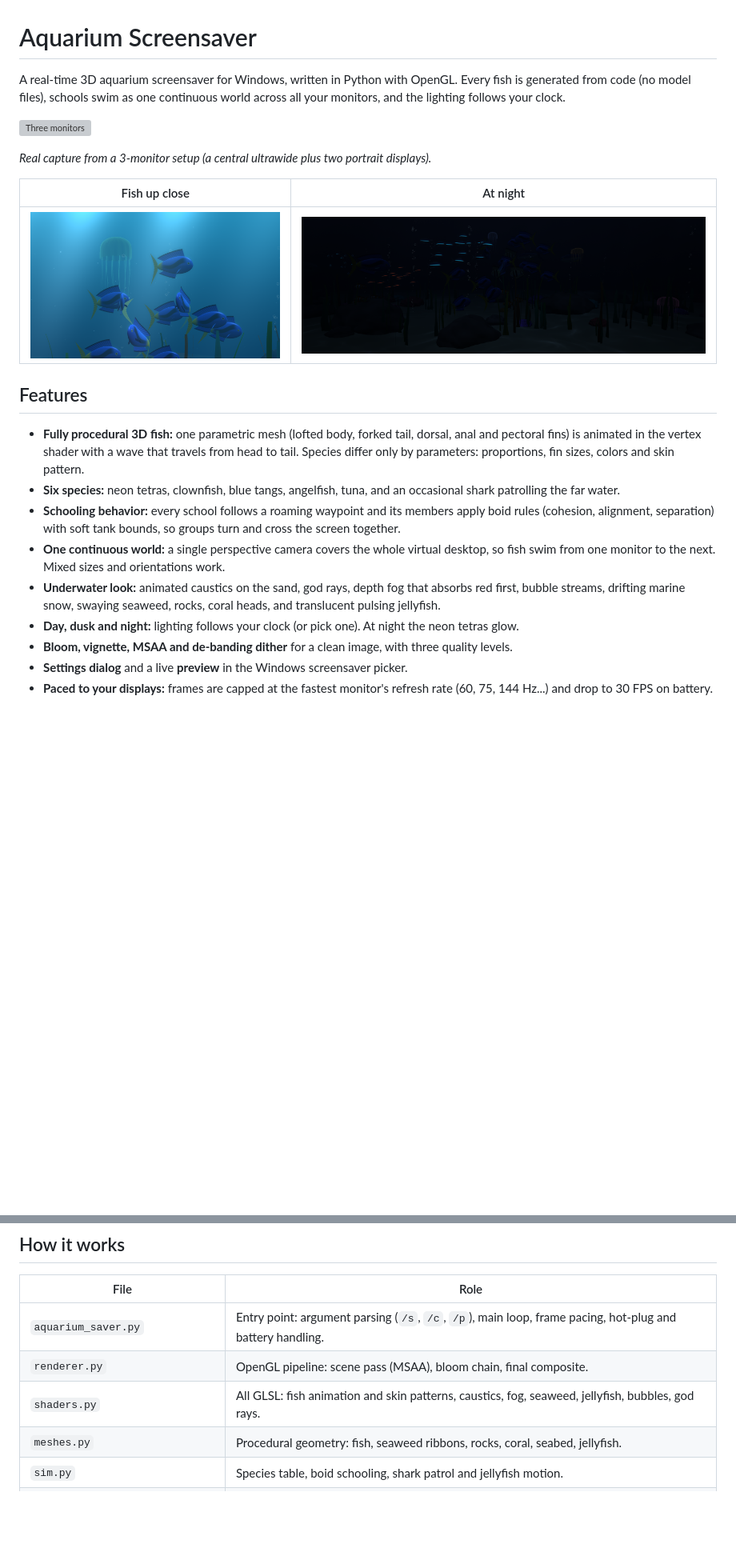
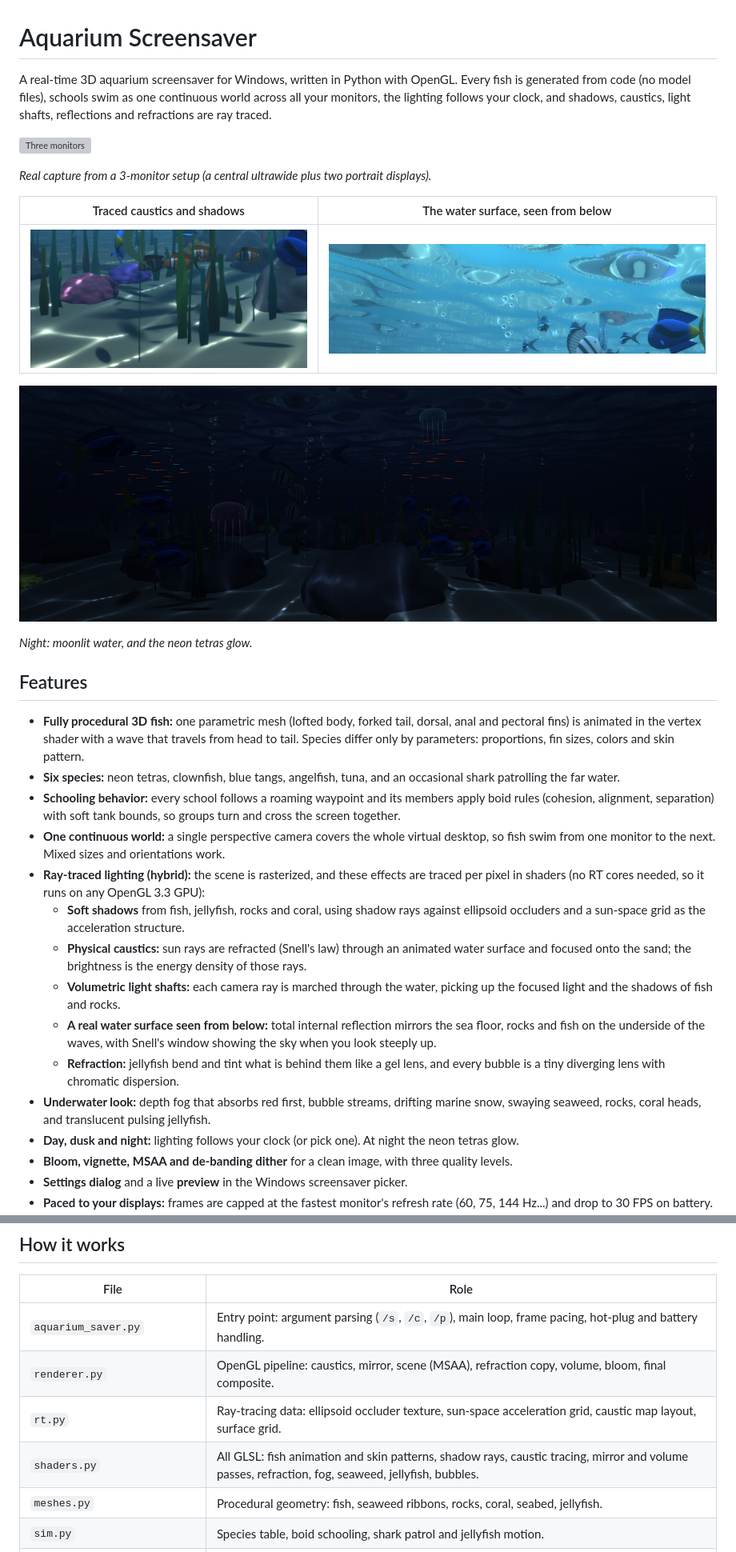
Before and after one commit to madkoding/aquarium-screensaver, a Markdown page: README.md, 2 parts joined by grey strips. Shown at 80% size. Rendered like a GitHub page; pictures changed too: docs/detail.png, docs/mirror.png (added), docs/night.png; blank space fills up the shorter version; grey boxes are pictures that could not be loaded.

```diff
--- a/README.md
+++ b/README.md
@@ -1,14 +1,18 @@
 # Aquarium Screensaver
 
-A real-time 3D aquarium screensaver for Windows, written in Python with OpenGL. Every fish is generated from code (no model files), schools swim as one continuous world across all your monitors, and the lighting follows your clock.
+A real-time 3D aquarium screensaver for Windows, written in Python with OpenGL. Every fish is generated from code (no model files), schools swim as one continuous world across all your monitors, the lighting follows your clock, and shadows, caustics, light shafts, reflections and refractions are ray traced.
 
 ![Three monitors](docs/screenshot.png)
 
 *Real capture from a 3-monitor setup (a central ultrawide plus two portrait displays).*
 
-| Fish up close | At night |
+| Traced caustics and shadows | The water surface, seen from below |
 |---|---|
-| ![Detail](docs/detail.png) | ![Night](docs/night.png) |
+| ![Detail](docs/detail.png) | ![Mirror](docs/mirror.png) |
+
+![Night](docs/night.png)
+
+*Night: moonlit water, and the neon tetras glow.*
 
 ## Features
 
@@ -16,7 +20,13 @@ A real-time 3D aquarium screensaver for Windows, written in Python with OpenGL.
 - **Six species:** neon tetras, clownfish, blue tangs, angelfish, tuna, and an occasional shark patrolling the far water.
 - **Schooling behavior:** every school follows a roaming waypoint and its members apply boid rules (cohesion, alignment, separation) with soft tank bounds, so groups turn and cross the screen together.
 - **One continuous world:** a single perspective camera covers the whole virtual desktop, so fish swim from one monitor to the next. Mixed sizes and orientations work.
-- **Underwater look:** animated caustics on the sand, god rays, depth fog that absorbs red first, bubble streams, drifting marine snow, swaying seaweed, rocks, coral heads, and translucent pulsing jellyfish.
+- **Ray-traced lighting (hybrid):** the scene is rasterized, and these effects are traced per pixel in shaders (no RT cores needed, so it runs on any OpenGL 3.3 GPU):
+  - **Soft shadows** from fish, jellyfish, rocks and coral, using shadow rays against ellipsoid occluders and a sun-space grid as the acceleration structure.
+  - **Physical caustics:** sun rays are refracted (Snell's law) through an animated water surface and focused onto the sand; the brightness is the energy density of those rays.
+  - **Volumetric light shafts:** each camera ray is marched through the water, picking up the focused light and the shadows of fish and rocks.
+  - **A real water surface seen from below:** total internal reflection mirrors the sea floor, rocks and fish on the underside of the waves, with Snell's window showing the sky when you look steeply up.
+  - **Refraction:** jellyfish bend and tint what is behind them like a gel lens, and every bubble is a tiny diverging lens with chromatic dispersion.
+- **Underwater look:** depth fog that absorbs red first, bubble streams, drifting marine snow, swaying seaweed, rocks, coral heads, and translucent pulsing jellyfish.
 - **Day, dusk and night:** lighting follows your clock (or pick one). At night the neon tetras glow.
 - **Bloom, vignette, MSAA and de-banding dither** for a clean image, with three quality levels.
 - **Settings dialog** and a live **preview** in the Windows screensaver picker.
@@ -82,8 +93,9 @@ Example: `python aquarium_saver.py /s --seconds 6 --at 25 --shot capture.png`
 | File | Role |
 |---|---|
 | `aquarium_saver.py` | Entry point: argument parsing (`/s`, `/c`, `/p`), main loop, frame pacing, hot-plug and battery handling. |
-| `renderer.py` | OpenGL pipeline: scene pass (MSAA), bloom chain, final composite. |
-| `shaders.py` | All GLSL: fish animation and skin patterns, caustics, fog, seaweed, jellyfish, bubbles, god rays. |
+| `renderer.py` | OpenGL pipeline: caustics, mirror, scene (MSAA), refraction copy, volume, bloom, final composite. |
+| `rt.py` | Ray-tracing data: ellipsoid occluder texture, sun-space acceleration grid, caustic map layout, surface grid. |
+| `shaders.py` | All GLSL: fish animation and skin patterns, shadow rays, caustic tracing, mirror and volume passes, refraction, fog, seaweed, jellyfish, bubbles. |
 | `meshes.py` | Procedural geometry: fish, seaweed ribbons, rocks, coral, seabed, jellyfish. |
 | `sim.py` | Species table, boid schooling, shark patrol and jellyfish motion. |
 | `world.py` | Camera, projection and the seabed height function shared by the CPU and the shaders. |
```
Also changed, not shown: other parts of README.md (+5 -1 lines), 11 other files.
